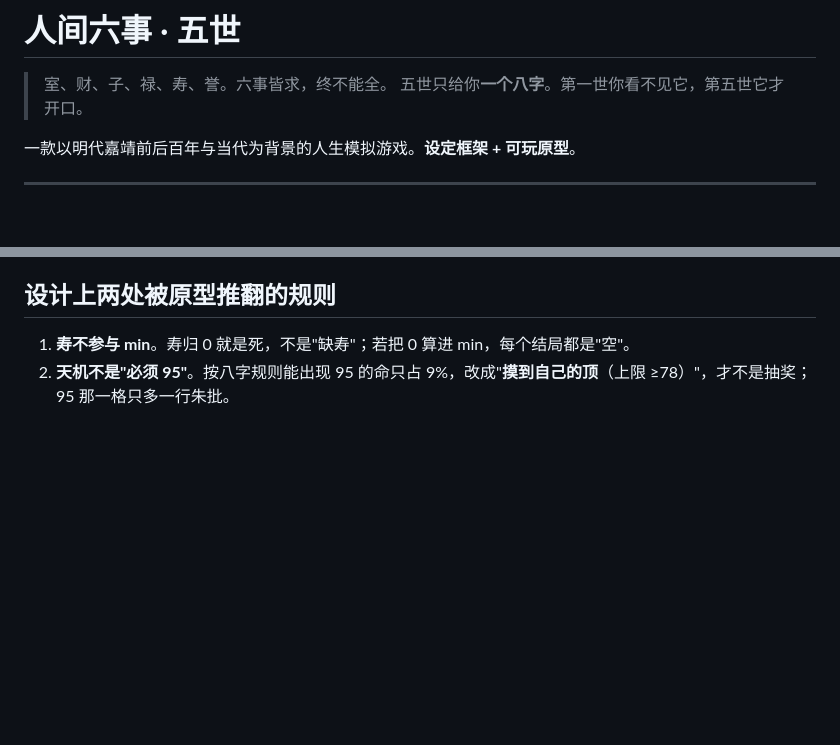
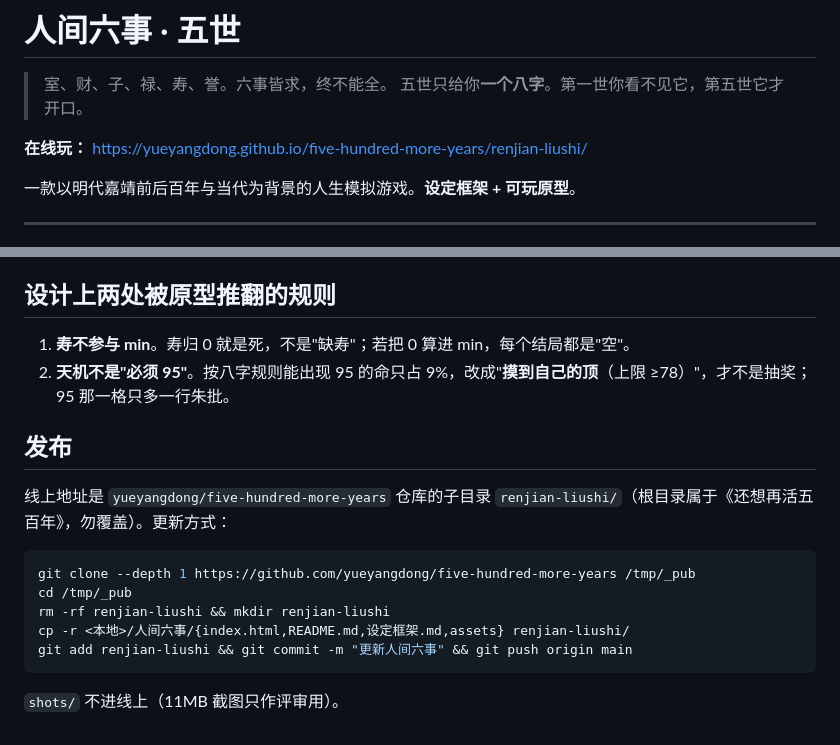
Before and after one commit to yueyangDong/five-hundred-more-years, a Markdown page: renjian-liushi/README.md, 2 parts joined by grey strips. Rendered like a GitHub page; blank space fills up the shorter version.

Commit message:
人间六事：README 补线上地址与发布说明

````diff
--- a/renjian-liushi/README.md
+++ b/renjian-liushi/README.md
@@ -2,6 +2,8 @@
 
 > 室、财、子、禄、寿、誉。六事皆求，终不能全。
 > 五世只给你**一个八字**。第一世你看不见它，第五世它才开口。
+
+**在线玩：** https://yueyangdong.github.io/five-hundred-more-years/renjian-liushi/
 
 一款以明代嘉靖前后百年与当代为背景的人生模拟游戏。**设定框架 + 可玩原型**。
 
@@ -61,3 +63,17 @@
 
 1. **寿不参与 min**。寿归 0 就是死，不是"缺寿"；若把 0 算进 min，每个结局都是"空"。
 2. **天机不是"必须 95"**。按八字规则能出现 95 的命只占 9%，改成"**摸到自己的顶**（上限 ≥78）"，才不是抽奖；95 那一格只多一行朱批。
+
+## 发布
+
+线上地址是 `yueyangdong/five-hundred-more-years` 仓库的子目录 `renjian-liushi/`（根目录属于《还想再活五百年》，勿覆盖）。更新方式：
+
+```bash
+git clone --depth 1 https://github.com/yueyangdong/five-hundred-more-years /tmp/_pub
+cd /tmp/_pub
+rm -rf renjian-liushi && mkdir renjian-liushi
+cp -r <本地>/人间六事/{index.html,README.md,设定框架.md,assets} renjian-liushi/
+git add renjian-liushi && git commit -m "更新人间六事" && git push origin main
+```
+
+`shots/` 不进线上（11MB 截图只作评审用）。
````
